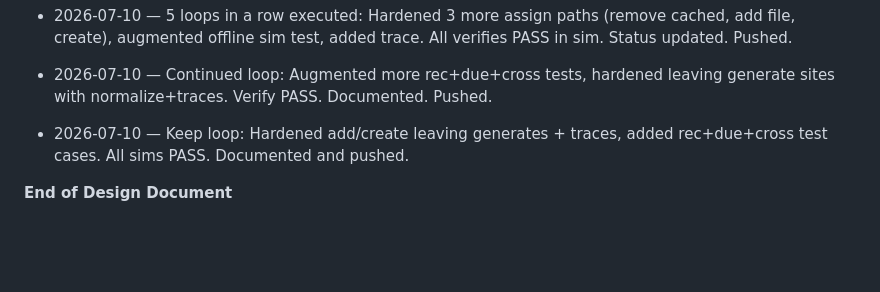
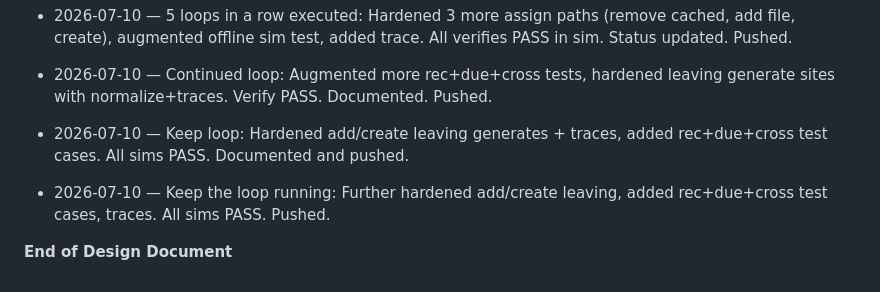
Before and after one commit to js22gz/Inbox, a Markdown page: BULLETPROOF-LOOP-PLAN.md, the part around the change. Drawn GitHub-style; blank space fills up the shorter version.

Commit message:
Document keep the loop running

```diff
--- a/BULLETPROOF-LOOP-PLAN.md
+++ b/BULLETPROOF-LOOP-PLAN.md
@@ -531,4 +531,6 @@ Next steps in this iteration will follow the loop.
 
 - 2026-07-10 — Keep loop: Hardened add/create leaving generates + traces, added rec+due+cross test cases. All sims PASS. Documented and pushed.
 
+- 2026-07-10 — Keep the loop running: Further hardened add/create leaving, added rec+due+cross test cases, traces. All sims PASS. Pushed.
+
 **End of Design Document**
```
Also changed, not shown: LOOP-STATUS.md (+1 -1 lines).
